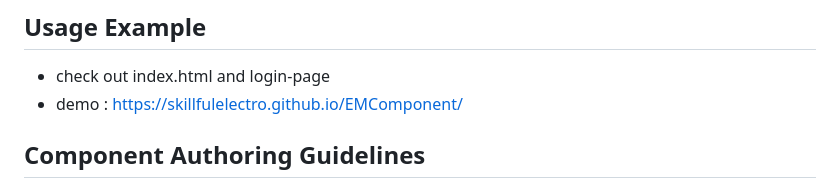
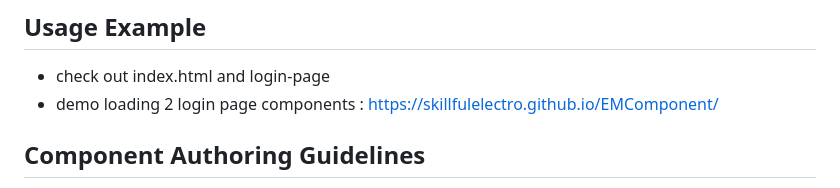
Before and after one commit to SkillfulElectro/EMComponent, a Markdown page: README.md, the part around the change. Rendered like a GitHub page.

```diff
--- a/README.md
+++ b/README.md
@@ -6,7 +6,7 @@
 
 ## Usage Example
 - check out index.html and login-page
-- demo : https://skillfulelectro.github.io/EMComponent/
+- demo loading 2 login page components : https://skillfulelectro.github.io/EMComponent/
 
 ## Component Authoring Guidelines
 - To ensure your HTML, CSS, and JavaScript work correctly when loaded via EMComponent, follow these guidelines:
```
